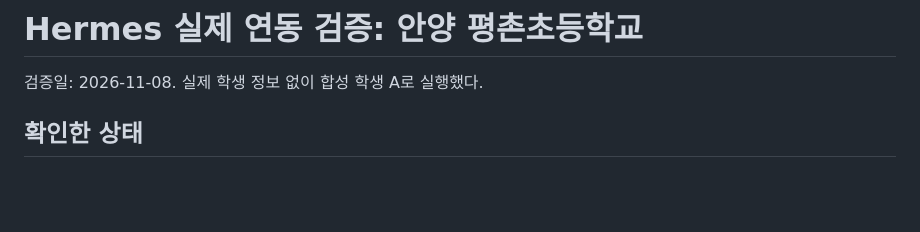
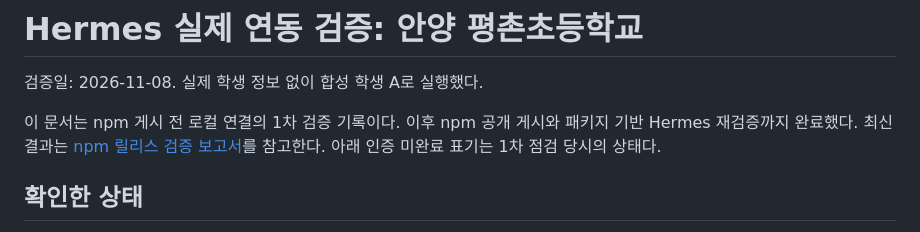
Before and after one commit to reallygood83/evalso-mcp, a Markdown page: docs/testing/2026-11-08-hermes.md, the part around the change. GitHub-like rendering; blank space fills up the shorter version.

```diff
--- a/docs/testing/2026-11-08-hermes.md
+++ b/docs/testing/2026-11-08-hermes.md
@@ -1,6 +1,8 @@
 # Hermes 실제 연동 검증: 안양 평촌초등학교
 
 검증일: 2026-11-08. 실제 학생 정보 없이 합성 학생 A로 실행했다.
+
+이 문서는 npm 게시 전 로컬 연결의 1차 검증 기록이다. 이후 npm 공개 게시와 패키지 기반 Hermes 재검증까지 완료했다. 최신 결과는 [npm 릴리스 검증 보고서](2026-11-08-npm-release.md)를 참고한다. 아래 인증 미완료 표기는 1차 점검 당시의 상태다.
 
 ## 확인한 상태
 
```
Also changed, not shown: README.md (+12 -6 lines), docs/testing/2026-11-08-npm-release.md (added, +64 -0 lines).
